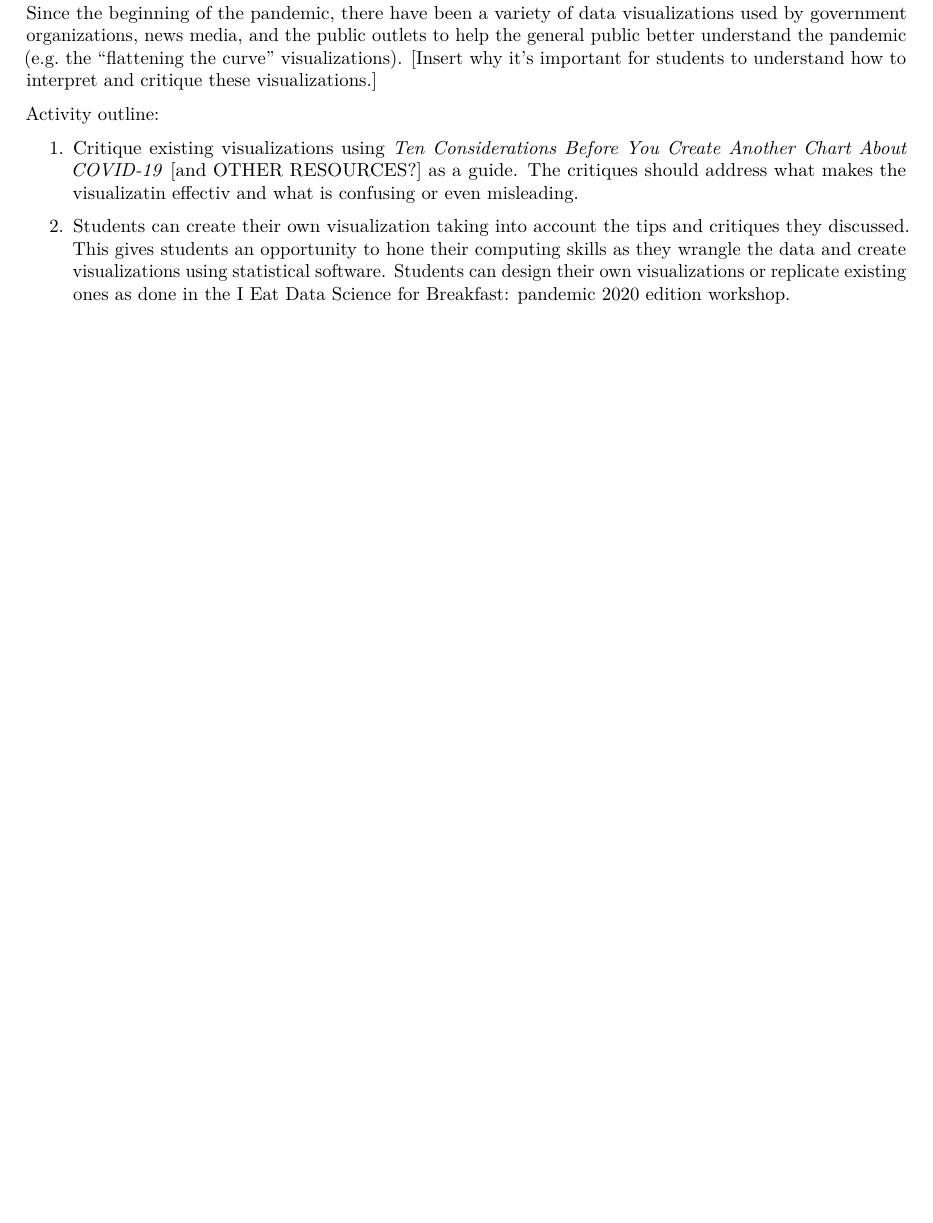
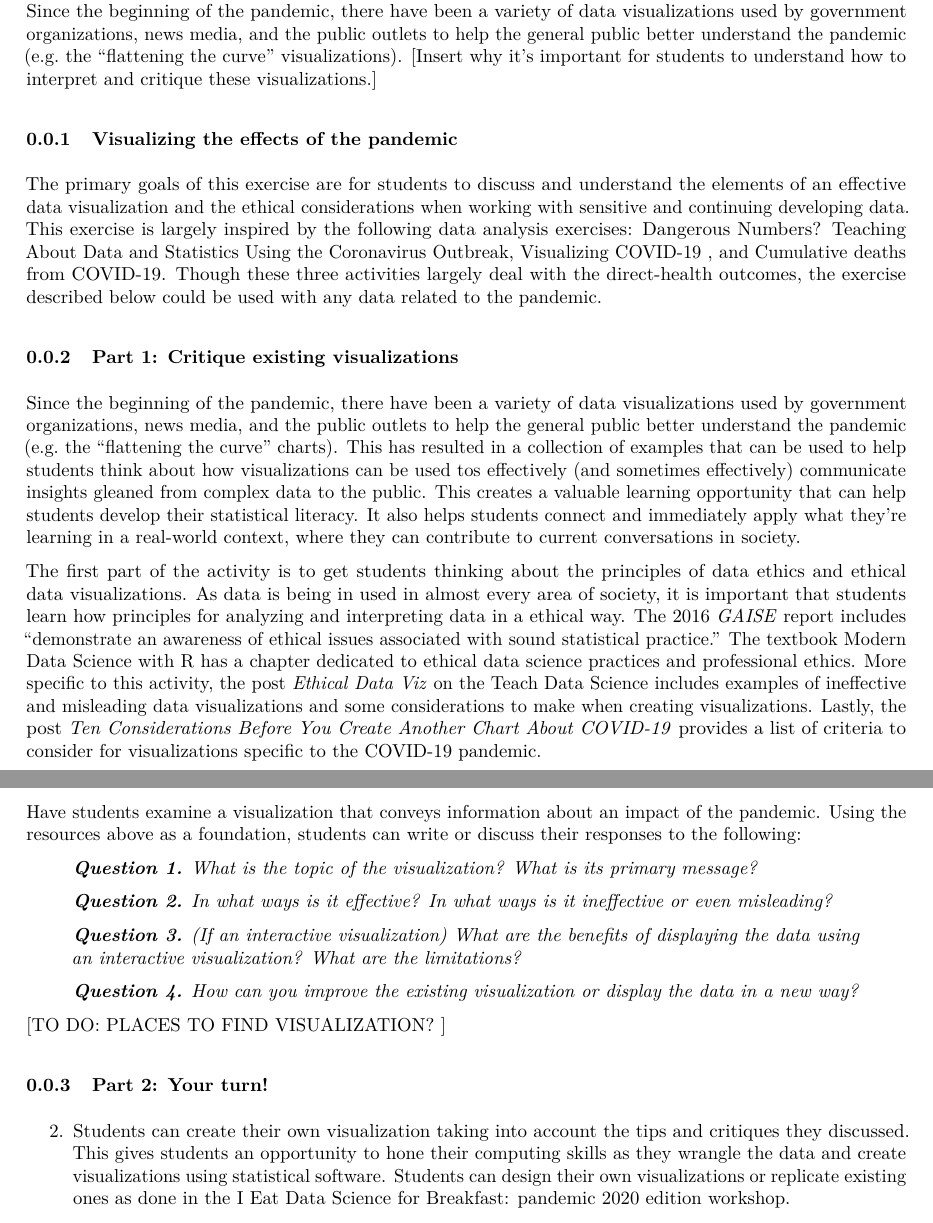
Before and after one commit to mine-cetinkaya-rundel/take-a-chance, an R Markdown document (2020-07-datafest-covid19/2020-07-datafest-covid19.Rmd): part of page 3 of 3 before the commit and two parts of pages 3 and 4 of 4 after it, the two joined at a grey line, cut so that both start at the same text, the shorter picture padded with empty space. The pictures show the output file 2020-07-datafest-covid19/2020-07-datafest-covid19.pdf that the author committed with the source.

Commit message:
update activity

```diff
--- a/2020-07-datafest-covid19/2020-07-datafest-covid19.Rmd
+++ b/2020-07-datafest-covid19/2020-07-datafest-covid19.Rmd
@@ -92,9 +92,31 @@ The panelists shared practical ways instructors can use a trauma-informed approa
 
 One way to use COVID-19 data in the classroom is by having students think about effective data visualizations. Since the beginning of the pandemic, there have been a variety of data visualizations used by government organizations, news media, and the public outlets to help the general public better understand the pandemic (e.g. the "flattening the curve" visualizations). [Insert why it's important for students to understand how to interpret and critique these visualizations.]
 
-Activity outline:
+### Visualizing the effects of the pandemic
 
-1. Critique existing visualizations using [*Ten Considerations Before You Create Another Chart About COVID-19*](https://medium.com/nightingale/ten-considerations-before-you-create-another-chart-about-covid-19-27d3bd691be8) [and OTHER RESOURCES?] as a guide. The critiques should address what makes the visualizatin effectiv and what is confusing or even misleading.
+The primary goals of this exercise are for students to discuss and understand the elements of an effective data visualization and the ethical considerations when working with sensitive and continuing developing data. This exercise is largely inspired by the following data analysis exercises: [Dangerous Numbers? Teaching About Data and Statistics Using the Coronavirus Outbreak](https://www.nytimes.com/2020/02/27/learning/dangerous-numbers-teaching-about-data-and-statistics-using-the-coronavirus-outbreak.html), [Visualizing COVID-19](https://rpruim.github.io/ds303/S20/hw/covid-19/covid-19.html)
+, and [Cumulative deaths from COVID-19]( https://rstudio.cloud/project/1444789). Though these three activities largely deal with the direct-health outcomes, the exercise described below could be used with any data related to the pandemic.
+
+### Part 1: Critique existing visualizations
+
+Since the beginning of the pandemic, there have been a variety of data visualizations used by government organizations, news media, and the public outlets to help the general public better understand the pandemic (e.g. the "flattening the curve" charts). This has resulted in a collection of examples that can be used to help students think about how visualizations can be used tos
+effectively (and sometimes effectively) communicate insights gleaned from complex data to the public. This creates a valuable learning opportunity that can help students develop their statistical literacy. It also helps students connect and immediately apply what they're learning in a real-world context, where they can contribute to current conversations in society.
+
+The first part of the activity is to get students thinking about the principles of data ethics and ethical data visualizations. As data is being in used in almost every area of society, it is important that students learn how principles for analyzing and interpreting data in a ethical way. The 2016 *GAISE* report includes "demonstrate an awareness of ethical issues associated with sound statistical practice." The textbook [Modern Data Science with R](https://mdsr-book.github.io/excerpts/mdsr-ethics.pdf) has a chapter dedicated to ethical data science practices and professional ethics. More specific to this activity, the post [*Ethical Data Viz*](https://teachdatascience.com/ethicaldataviz/) on the Teach Data Science includes examples of ineffective and misleading data visualizations and some considerations to make when creating visualizations. Lastly, the post [*Ten Considerations Before You Create Another Chart About COVID-19*](https://medium.com/nightingale/ten-considerations-before-you-create-another-chart-about-covid-19-27d3bd691be8) provides a list of criteria to consider for visualizations specific to the COVID-19 pandemic.
+
+Have students examine a visualization that conveys information about an impact of the pandemic. Using the resources above as a foundation, students can write or discuss their responses to the following:
+
+> _**Q1.** What is the topic of the visualization? What is its primary message?_
+
+> _**Q2.** In what ways is it effective? In what ways is it ineffective or even misleading?_
+
+> _**Q3.** (If an interactive visualization) What are the benefits of displaying the data using an interactive visualization? What are the limitations?_
+
+> _**Q4.** How can you improve the existing visualization or display the data in a new way?_
+
+[TO DO: PLACES TO FIND VISUALIZATION? ]
+
+### Part 2: Your turn!
 
 2. Students can create their own visualization taking into account the tips and critiques they discussed. This gives students an opportunity to hone their computing skills as they wrangle the data and create visualizations using statistical software. Students can design their own visualizations or replicate existing ones as done in the [I Eat Data Science for Breakfast: pandemic 2020 edition](https://learn.themethodsection.com/workshops/ieat/pandemic2020/) workshop.
 
```
Also changed, not shown: 2020-07-datafest-covid19/2020-07-datafest-covid19.pdf, 2020-07-datafest-covid19/2020-07-datafest-covid19.Rmd (2 more changed lines).
